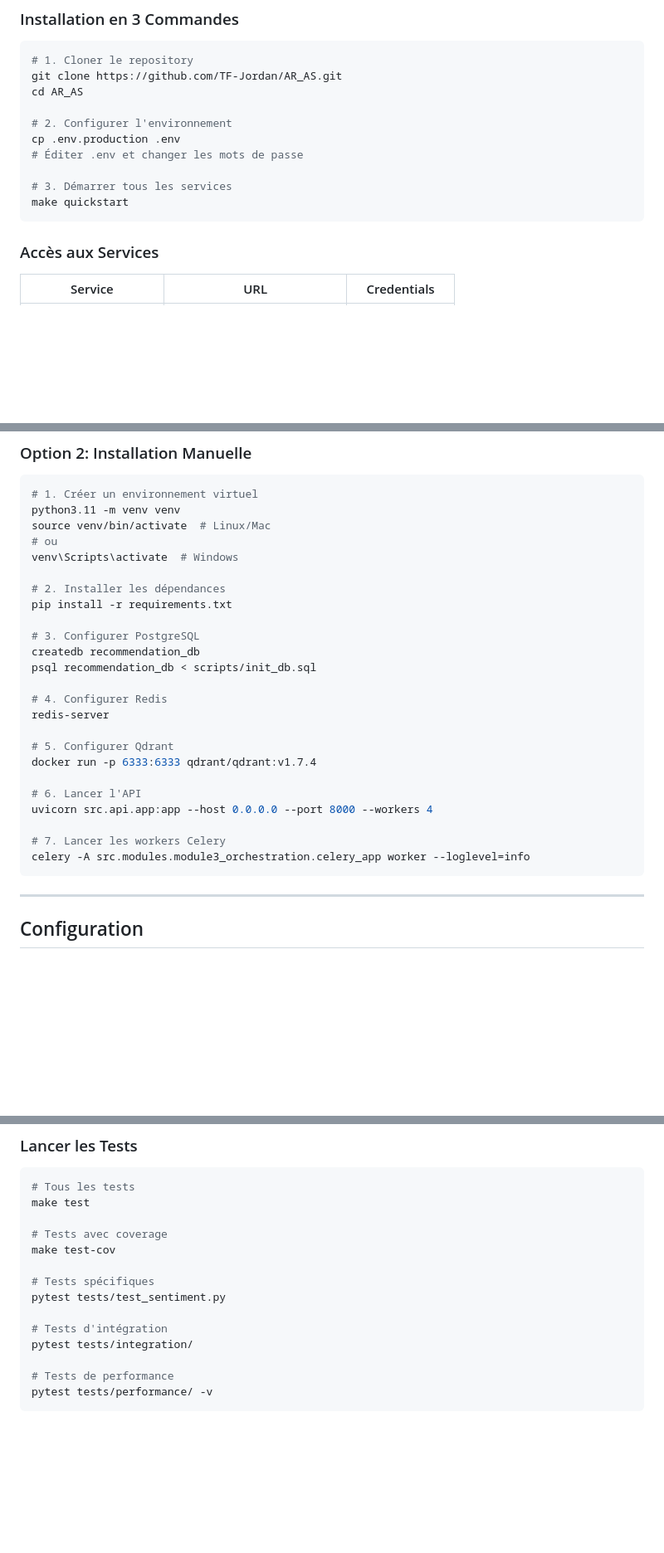
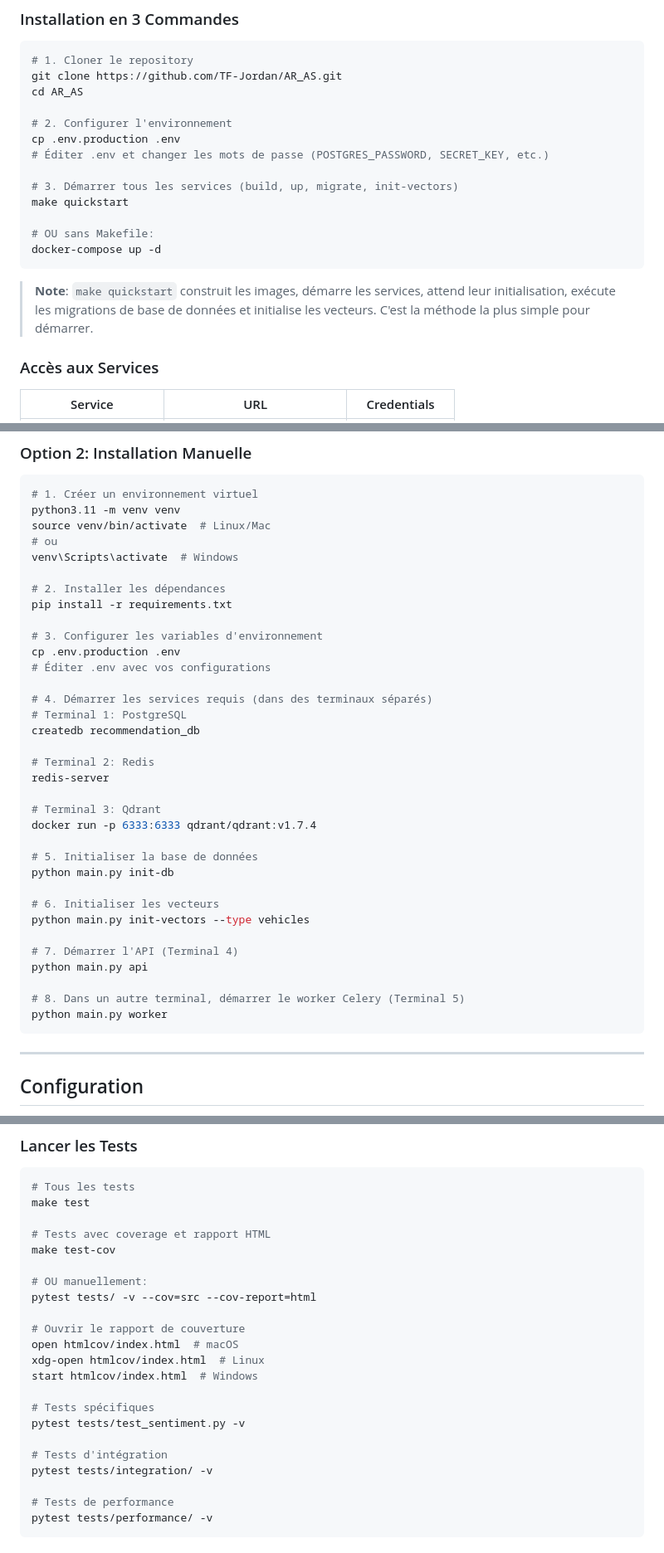
Before and after one commit to TF-Jordan/AR_AS, a Markdown page: README.md, 3 parts joined by grey strips. Shown at 83% size. Rendered like a GitHub page; blank space fills up the shorter version.

Commit message:
Add complete installation instructions to README
Improvements:
- Added complete manual installation steps with main.py commands
- Added python main.py init-db and init-vectors commands
- Added python main.py api and python main.py worker commands
- Included docker-compose up -d alternative to make quickstart
- Added detailed test coverage instructions with HTML report
- Clarified environment configuration steps

This ensures users have all the necessary instructions to launch
the project either via Docker or manual installation.

````diff
--- a/README.md
+++ b/README.md
@@ -193,11 +193,16 @@ cd AR_AS
 
 # 2. Configurer l'environnement
 cp .env.production .env
-# Éditer .env et changer les mots de passe
+# Éditer .env et changer les mots de passe (POSTGRES_PASSWORD, SECRET_KEY, etc.)
 
-# 3. Démarrer tous les services
+# 3. Démarrer tous les services (build, up, migrate, init-vectors)
 make quickstart
+
+# OU sans Makefile:
+docker-compose up -d
 ```
+
+> **Note**: `make quickstart` construit les images, démarre les services, attend leur initialisation, exécute les migrations de base de données et initialise les vecteurs. C'est la méthode la plus simple pour démarrer.
 
 ### Accès aux Services
 
@@ -244,21 +249,31 @@ venv\Scripts\activate  # Windows
 # 2. Installer les dépendances
 pip install -r requirements.txt
 
-# 3. Configurer PostgreSQL
+# 3. Configurer les variables d'environnement
+cp .env.production .env
+# Éditer .env avec vos configurations
+
+# 4. Démarrer les services requis (dans des terminaux séparés)
+# Terminal 1: PostgreSQL
 createdb recommendation_db
-psql recommendation_db < scripts/init_db.sql
 
-# 4. Configurer Redis
+# Terminal 2: Redis
 redis-server
 
-# 5. Configurer Qdrant
+# Terminal 3: Qdrant
 docker run -p 6333:6333 qdrant/qdrant:v1.7.4
 
-# 6. Lancer l'API
-uvicorn src.api.app:app --host 0.0.0.0 --port 8000 --workers 4
+# 5. Initialiser la base de données
+python main.py init-db
 
-# 7. Lancer les workers Celery
-celery -A src.modules.module3_orchestration.celery_app worker --loglevel=info
+# 6. Initialiser les vecteurs
+python main.py init-vectors --type vehicles
+
+# 7. Démarrer l'API (Terminal 4)
+python main.py api
+
+# 8. Dans un autre terminal, démarrer le worker Celery (Terminal 5)
+python main.py worker
 ```
 
 ---
@@ -678,14 +693,22 @@ make quality
 # Tous les tests
 make test
 
-# Tests avec coverage
+# Tests avec coverage et rapport HTML
 make test-cov
 
+# OU manuellement:
+pytest tests/ -v --cov=src --cov-report=html
+
+# Ouvrir le rapport de couverture
+open htmlcov/index.html  # macOS
+xdg-open htmlcov/index.html  # Linux
+start htmlcov/index.html  # Windows
+
 # Tests spécifiques
-pytest tests/test_sentiment.py
+pytest tests/test_sentiment.py -v
 
 # Tests d'intégration
-pytest tests/integration/
+pytest tests/integration/ -v
 
 # Tests de performance
 pytest tests/performance/ -v
````
